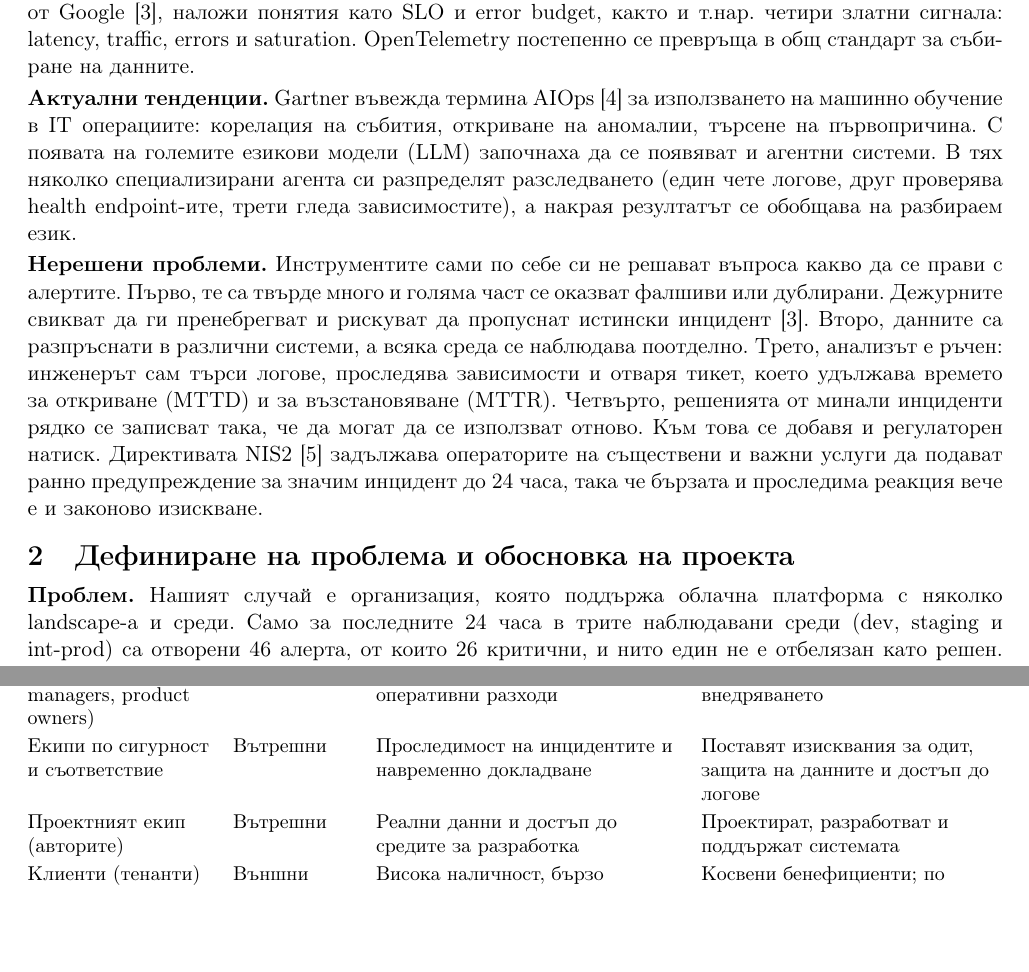
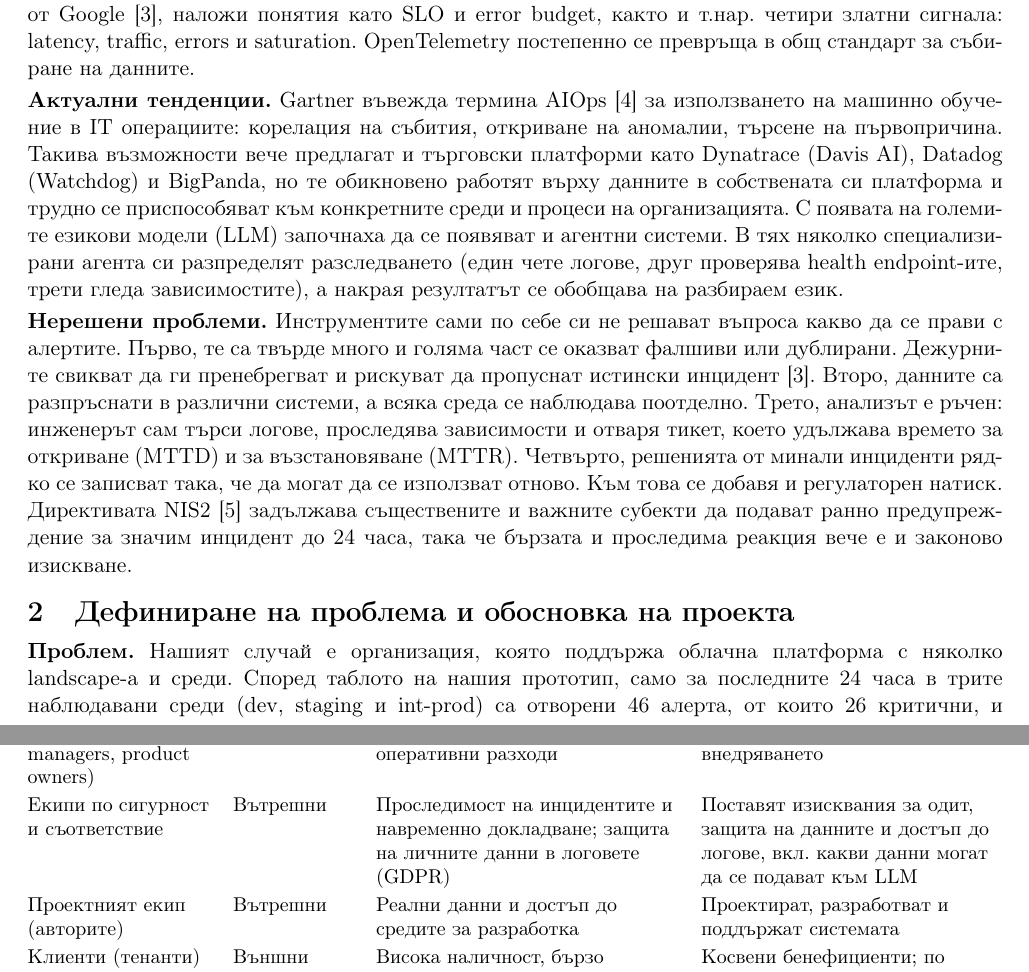
Before and after one commit to ba1chev/Project-Management-FMI, a LaTeX problem sheet (homeworks/homework_1/main.tex): two parts of pages 1 and 3 of 3, joined at a grey line, cut so that both start at the same text, the shorter picture padded with empty space. Compiled offline with pdfLaTeX.

Commit message:
Update main.tex

```diff
--- a/homeworks/homework_1/main.tex
+++ b/homeworks/homework_1/main.tex
@@ -87,7 +88,11 @@ latency, traffic, errors и saturation. OpenTelemetry постепенно се
 
 \textbf{Актуални тенденции.} Gartner въвежда термина AIOps~\cite{aiops} за
 използването на машинно обучение в IT операциите: корелация на събития,
-откриване на аномалии, търсене на първопричина. С появата на големите езикови
+откриване на аномалии, търсене на първопричина. Такива възможности вече
+предлагат и търговски платформи като Dynatrace (Davis AI), Datadog (Watchdog)
+и BigPanda, но те обикновено работят върху данните в собствената си платформа
+и трудно се приспособяват към конкретните среди и процеси на организацията.
+С появата на големите езикови
 модели (LLM) започнаха да се появяват и агентни системи. В тях няколко
 специализирани агента си разпределят разследването (един чете логове, друг
 проверява health endpoint-ите, трети гледа зависимостите), а накрая
@@ -102,7 +107,7 @@ latency, traffic, errors и saturation. OpenTelemetry постепенно се
 тикет, което удължава времето за откриване (MTTD) и за възстановяване (MTTR).
 Четвърто, решенията от минали инциденти рядко се записват така, че да могат
 да се използват отново. Към това се добавя и регулаторен натиск. Директивата
-NIS2~\cite{nis2} задължава операторите на съществени и важни услуги да подават
+NIS2~\cite{nis2} задължава съществените и важните субекти да подават
 ранно предупреждение за значим инцидент до 24 часа, така че бързата и
 проследима реакция вече е и законово изискване.
 
@@ -110,9 +115,10 @@ NIS2~\cite{nis2} задължава операторите на съществе
 \section{Дефиниране на проблема и обосновка на проекта}
 
 \textbf{Проблем.} Нашият случай е организация, която поддържа облачна
-платформа с няколко landscape-а и среди. Само за последните 24 часа в трите
-наблюдавани среди (dev, staging и int-prod) са отворени 46 алерта, от които 26
-критични, и нито един не е отбелязан като решен. За всеки от тях дежурният
+платформа с няколко landscape-а и среди. Според таблото на нашия прототип,
+само за последните 24 часа в трите наблюдавани среди (dev, staging и int-prod)
+са отворени 46 алерта, от които 26 критични, и нито един не е отбелязан като
+решен. За всеки от тях дежурният
 трябва сам да прецени дали е фалшив, дали е локална деградация или реално
 прекъсване на услугата, къде е първопричината и чий е компонентът. Това
 отнема време, води до грешни ескалации и изтощава хората на смяна. Накрая
@@ -184,8 +190,8 @@ DevOps и SRE инженери, дежурни (on-call) & Вътрешни &
 Спонсори; осигуряват ресурси и определят приоритета на внедряването \\
 \addlinespace[2pt]
 Екипи по сигурност и съответствие & Вътрешни &
-Проследимост на инцидентите и навременно докладване &
-Поставят изисквания за одит, защита на данните и достъп до логове \\
+Проследимост на инцидентите и навременно докладване; защита на личните данни в логовете (GDPR) &
+Поставят изисквания за одит, защита на данните и достъп до логове, вкл. какви данни могат да се подават към LLM \\
 \addlinespace[2pt]
 Проектният екип (авторите) & Вътрешни &
 Реални данни и достъп до средите за разработка &
```
Also changed, not shown: homeworks/homework_1/main.tex (1 more changed lines).
